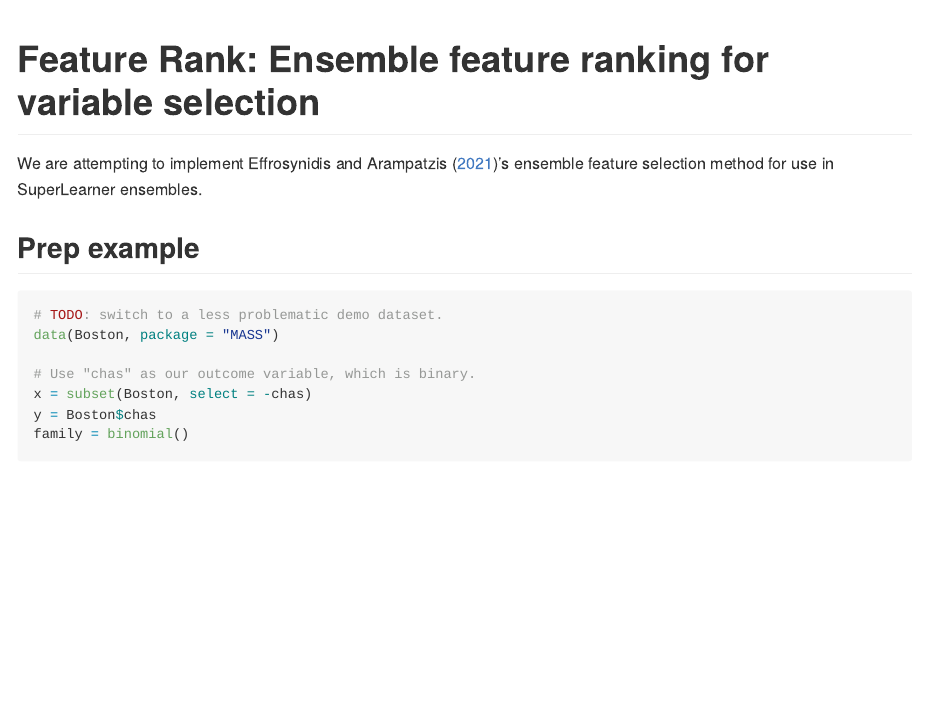
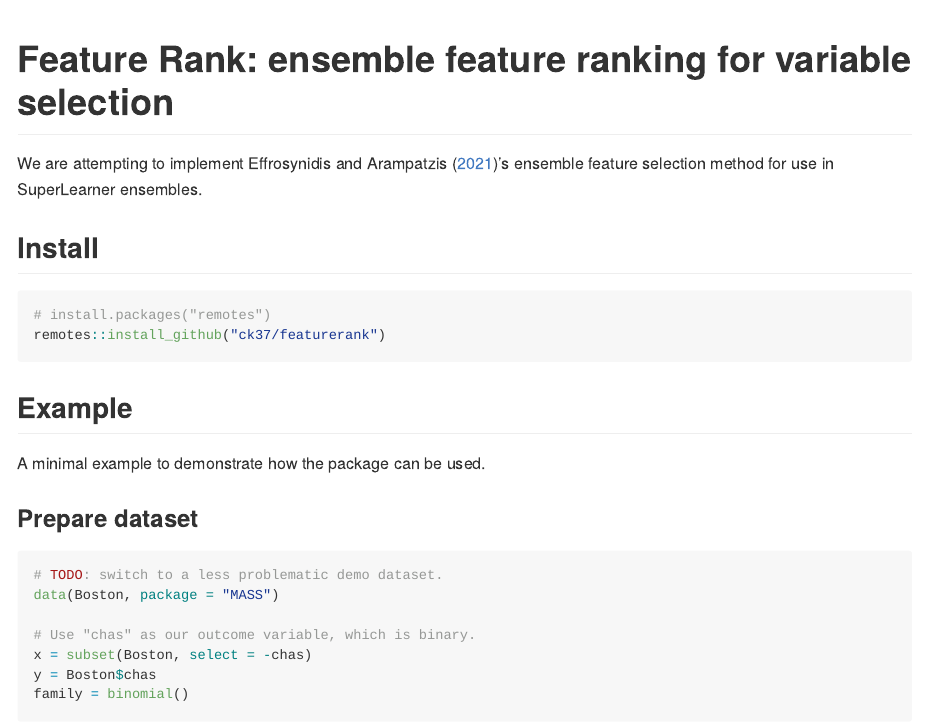
Before and after one commit to ck37/featurerank, an R Markdown document (README.Rmd): the page in a window 1100 px wide, from its top. The pictures show the output file README.md that the author committed with the source, drawn offline in the style of GitHub.

Commit message:
readme updates

````diff
--- a/README.Rmd
+++ b/README.Rmd
@@ -9,9 +9,20 @@ link-citations: true
 
 <!-- README.md is generated from README.Rmd. Please edit that file -->
 
-# Feature Rank: Ensemble feature ranking for variable selection
+# Feature Rank: ensemble feature ranking for variable selection
 
 We are attempting to implement @effrosynidis2021evaluation's ensemble feature selection method for use in SuperLearner ensembles.
+
+## Install
+
+```{r install, eval = FALSE}
+# install.packages("remotes")
+remotes::install_github("ck37/featurerank")
+```
+
+## Example
+
+A minimal example to demonstrate how the package can be used.
 
 ```{r setup, include=FALSE}
 # We include library() here so that the output is suppressed, and again
@@ -19,8 +30,9 @@ We are attempting to implement @effrosynidis2021evaluation's ensemble feature se
 library(SuperLearner)
 ```
 
-## Prep example
-```{r tests}
+### Prepare dataset
+
+```{r prep_dataset}
 # TODO: switch to a less problematic demo dataset.
 data(Boston, package = "MASS")
 
````
Also changed, not shown: README.md, README.Rmd (5 more changed lines), 1 other file.
